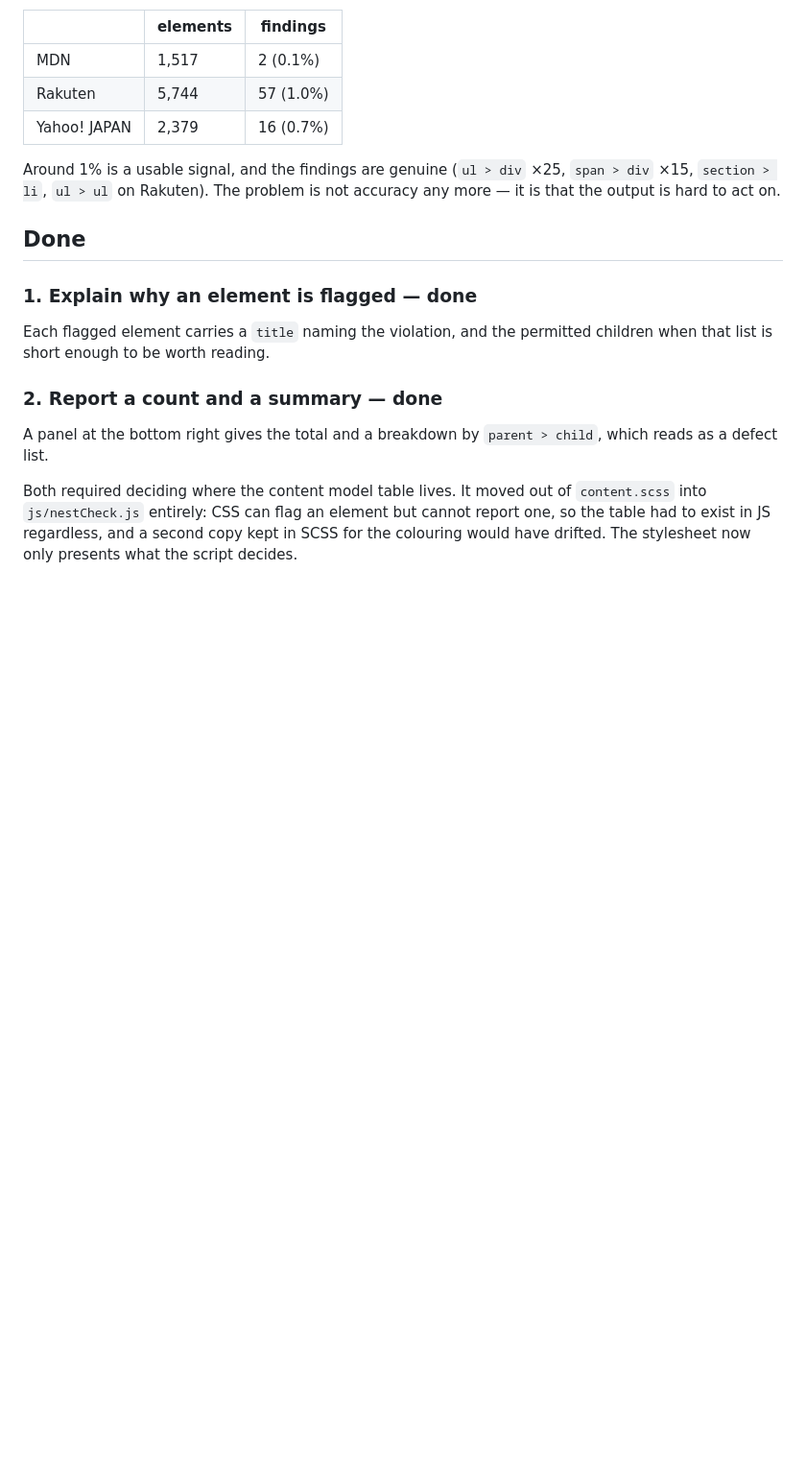
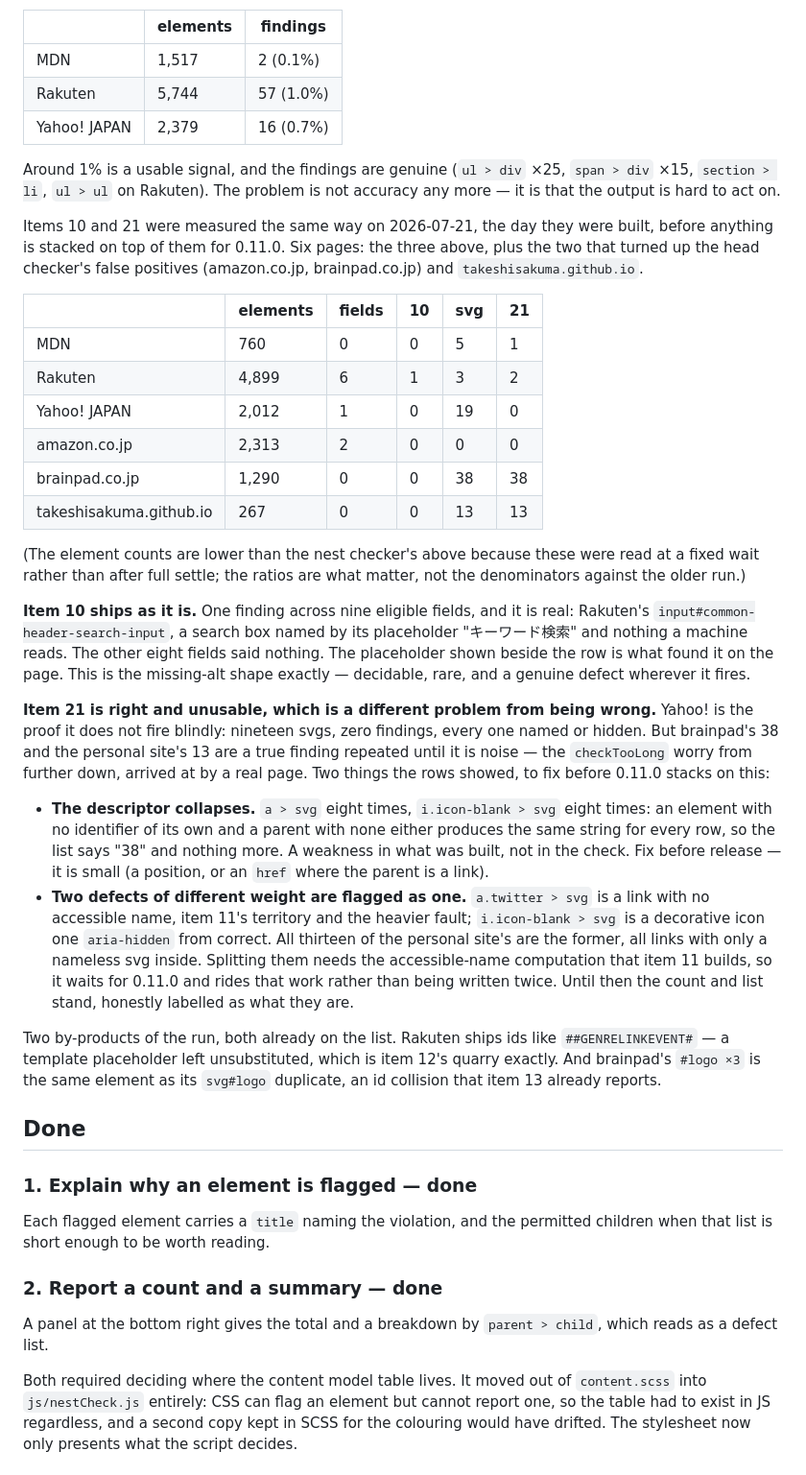
Before and after one commit to takeshisakuma/krafty, a Markdown page: ROADMAP.md, the part around the change. Shown at 96% size. Drawn GitHub-style; blank space fills up the shorter version.

Commit message:
Measure items 10 and 21 on real pages before 0.11.0 builds on them
Six pages measured on the day both were built. Item 10 ships as it is: one
finding across nine eligible fields, and it is real. Item 21 is right and
unusable - its descriptor collapses to `a > svg` where an element and its
parent both lack an identifier, and it flags a nameless link and a
decorative icon at the same weight. Both are noted to fix before 0.11.0
stacks on the check.

Co-Authored-By: Claude Opus 4.8 <noreply@anthropic.com>

```diff
--- a/ROADMAP.md
+++ b/ROADMAP.md
@@ -17,6 +17,58 @@ The nest checker was measured against real pages after the 0.6.0 rewrite:
 Around 1% is a usable signal, and the findings are genuine (`ul > div` ×25,
 `span > div` ×15, `section > li`, `ul > ul` on Rakuten). The problem is not
 accuracy any more — it is that the output is hard to act on.
+
+Items 10 and 21 were measured the same way on 2026-07-21, the day they were
+built, before anything is stacked on top of them for 0.11.0. Six pages: the
+three above, plus the two that turned up the head checker's false positives
+(amazon.co.jp, brainpad.co.jp) and `takeshisakuma.github.io`.
+
+| | elements | fields | 10 | svg | 21 |
+|---|---|---|---|---|---|
+| MDN | 760 | 0 | 0 | 5 | 1 |
+| Rakuten | 4,899 | 6 | 1 | 3 | 2 |
+| Yahoo! JAPAN | 2,012 | 1 | 0 | 19 | 0 |
+| amazon.co.jp | 2,313 | 2 | 0 | 0 | 0 |
+| brainpad.co.jp | 1,290 | 0 | 0 | 38 | 38 |
+| takeshisakuma.github.io | 267 | 0 | 0 | 13 | 13 |
+
+(The element counts are lower than the nest checker's above because these
+were read at a fixed wait rather than after full settle; the ratios are what
+matter, not the denominators against the older run.)
+
+**Item 10 ships as it is.** One finding across nine eligible fields, and it
+is real: Rakuten's `input#common-header-search-input`, a search box named by
+its placeholder "キーワード検索" and nothing a machine reads. The other
+eight fields said nothing. The placeholder shown beside the row is what
+found it on the page. This is the missing-alt shape exactly — decidable,
+rare, and a genuine defect wherever it fires.
+
+**Item 21 is right and unusable, which is a different problem from being
+wrong.** Yahoo! is the proof it does not fire blindly: nineteen svgs, zero
+findings, every one named or hidden. But brainpad's 38 and the personal
+site's 13 are a true finding repeated until it is noise — the `checkTooLong`
+worry from further down, arrived at by a real page. Two things the rows
+showed, to fix before 0.11.0 stacks on this:
+
+- **The descriptor collapses.** `a > svg` eight times, `i.icon-blank > svg`
+  eight times: an element with no identifier of its own and a parent with
+  none either produces the same string for every row, so the list says "38"
+  and nothing more. A weakness in what was built, not in the check. Fix
+  before release — it is small (a position, or an `href` where the parent is
+  a link).
+- **Two defects of different weight are flagged as one.** `a.twitter > svg`
+  is a link with no accessible name, item 11's territory and the heavier
+  fault; `i.icon-blank > svg` is a decorative icon one `aria-hidden` from
+  correct. All thirteen of the personal site's are the former, all links
+  with only a nameless svg inside. Splitting them needs the accessible-name
+  computation that item 11 builds, so it waits for 0.11.0 and rides that
+  work rather than being written twice. Until then the count and list stand,
+  honestly labelled as what they are.
+
+Two by-products of the run, both already on the list. Rakuten ships ids like
+`##GENRELINKEVENT#` — a template placeholder left unsubstituted, which is
+item 12's quarry exactly. And brainpad's `#logo ×3` is the same element as
+its `svg#logo` duplicate, an id collision that item 13 already reports.
 
 ## Done
 
```
